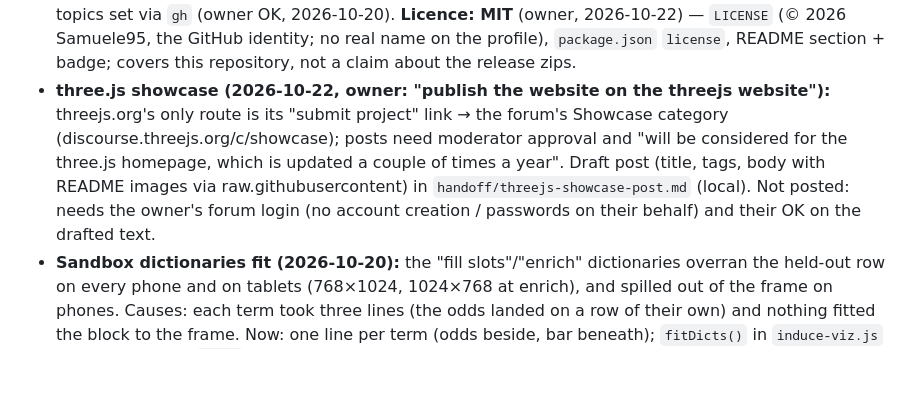
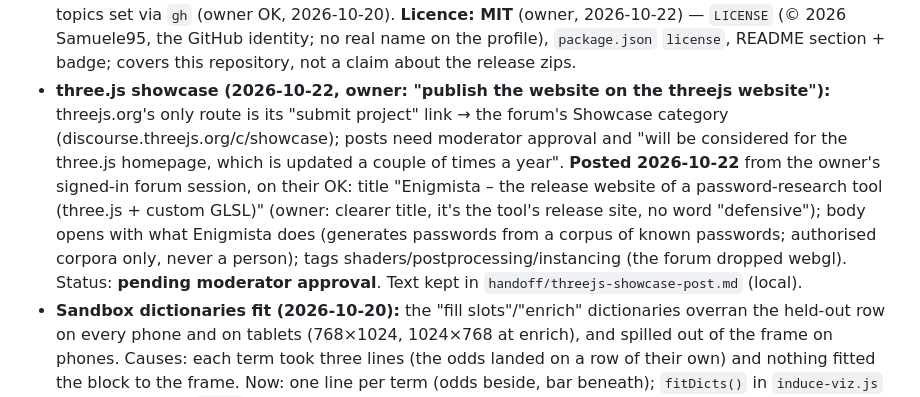
Before and after one commit to Samuele95/enigmista, a Markdown page: CLAUDE.md, the part around the change. Rendered like a GitHub page; blank space fills up the shorter version.

Commit message:
Project state: three.js showcase post submitted, pending approval
Co-Authored-By: Claude Opus 5.5 <noreply@anthropic.com>

```diff
--- a/CLAUDE.md
+++ b/CLAUDE.md
@@ -110,7 +110,7 @@ Treat each as a stop-and-checkpoint unit. Earlier checkpoints are the ones we'll
   **Owner approved the binding (2026-10-16).**
 - **Landing downloads + paging audit (2026-10-16 → 19, owner: "put the download buttons on the landing too"; "check text paging is correct"):** hero has *Begin decipherment* + *Download the skill* + *Gemini Gem* (release `latest/download` links); phones give the hero more caption height and drop the gloss line. `check-site.mjs` gained a **paging walk** (1440×900 + 375×812): real wheel flicks forward through all 33 beats and back, ↓/↑ keys, PREV/NEXT by chapter; at every stop it checks the beat order, exactly one caption (the right one), the HUD counter, and that the readout shows the beat's word (`ONLY_PAGING=1` runs just this). It found and we fixed: (1) the drum's transit offset used an overdamped spring (τ ≈ 1.5 s) that left discs a slot off for seconds — now ω≈12, ζ≈0.75, substepped on real time, exact snap, free while dragging; "locked" now also requires the offset settled; (2) the reveal fallback now arms when the camera arrives (3.5 s), not mid-flight; (3) keydown handler crashed on non-Element targets. (4) Deciphering text could briefly reflow (wide random Bodoni glyphs made a headline wider, or taller, than its column) → `scrambleIn` now sizes the box from an invisible layout copy of the real text and draws the glyphs on an absolute overlay (`[data-scramble-host]`; inline hosts become inline-block so baselines match; the hint's ◇ moved from `::before` into the text). Result: 80 stops × 2 viewports, 0 problems.
 - **README + social preview (2026-10-19, owner request):** `README.md` rewritten (banner, badges, scope callout, downloads, 8-shot gallery, distribution section, phone strip, demo contract, a11y/privacy, architecture table, dev/checks, licence). Images generated by `scripts/readme-assets.mjs` from the running site (plates = the 3D with UI hidden, cropped to the visual frame) and composed in HTML with the site's fonts/tokens → `.github/readme/{banner.png, social-preview.png|jpg, shots/*.jpg}`; `public/og.jpg` = the social card, wired as `og:image` + `twitter:card` in `index.html`. The repository's social preview must be uploaded by the owner (Settings → Social preview; no API). Repo description, homepage and 17 topics set via `gh` (owner OK, 2026-10-20). **Licence: MIT** (owner, 2026-10-22) — `LICENSE` (© 2026 Samuele95, the GitHub identity; no real name on the profile), `package.json` `license`, README section + badge; covers this repository, not a claim about the release zips.
-- **three.js showcase (2026-10-22, owner: "publish the website on the threejs website"):** threejs.org's only route is its "submit project" link → the forum's Showcase category (discourse.threejs.org/c/showcase); posts need moderator approval and "will be considered for the three.js homepage, which is updated a couple of times a year". Draft post (title, tags, body with README images via raw.githubusercontent) in `handoff/threejs-showcase-post.md` (local). Not posted: needs the owner's forum login (no account creation / passwords on their behalf) and their OK on the drafted text.
+- **three.js showcase (2026-10-22, owner: "publish the website on the threejs website"):** threejs.org's only route is its "submit project" link → the forum's Showcase category (discourse.threejs.org/c/showcase); posts need moderator approval and "will be considered for the three.js homepage, which is updated a couple of times a year". **Posted 2026-10-22** from the owner's signed-in forum session, on their OK: title "Enigmista – the release website of a password-research tool (three.js + custom GLSL)" (owner: clearer title, it's the tool's release site, no word "defensive"); body opens with what Enigmista does (generates passwords from a corpus of known passwords; authorised corpora only, never a person); tags shaders/postprocessing/instancing (the forum dropped webgl). Status: **pending moderator approval**. Text kept in `handoff/threejs-showcase-post.md` (local).
 - **Sandbox dictionaries fit (2026-10-20):** the "fill slots"/"enrich" dictionaries overran the held-out row on every phone and on tablets (768×1024, 1024×768 at enrich), and spilled out of the frame on phones. Causes: each term took three lines (the odds landed on a row of their own) and nothing fitted the block to the frame. Now: one line per term (odds beside, bar beneath); `fitDicts()` in `induce-viz.js` scales the block (`--fit`, top-centre) into the room above the held-out row; phones show word · year · two-digit dictionaries only and hide the previous step's faded stacks; frames under 220px tall (320×640) give the induction the whole frame and the drum sits out of sandbox steps 0–4. Measured clear at 7 sizes (gap ≥ 10px). Remaining: at 320×640 the block renders at ~55% scale, small text.
 - **Lighthouse re-run (2026-10-16, live, Lighthouse 12.8.2 CLI, headless Chrome):** mobile 35 / desktop ~49; a11y 100, BP 96–100, SEO 100. TBT ≈ 62 s mobile / 5.4 s desktop, almost all GPU work in the render loop ("Other", attributed to the field bundle) under software GL. **A/B against the pre-rebuild commit 59c0303 in the same environment: 36, TBT 64 s** — so the drop from the earlier 71/80 is the environment (this headless Chrome's GL path), not the rebuild. One real difference: mobile LCP 7.8 s vs 5.4 s, because the LCP element is now the hero wordmark, painted after boot + reveal. Real-hardware measurement still needed before judging §9.5.
 - **Status:** CP2 reworked (2026-10-15) into the reference *workflow* after owner feedback ("this has nothing of the actual workflow of hubtown / shader"). Now: boot gate → fixed stage of 8 scroll-driven shots with enter/hold/exit + text-free camera-travel transits → HUD (chamfered frame, chapter label, rail, PREV · n/8 · NEXT) → method as pinned horizontal inspect carousel → scope as a rising paper sheet. The preloader (CP4) landed early as part of this.
```
